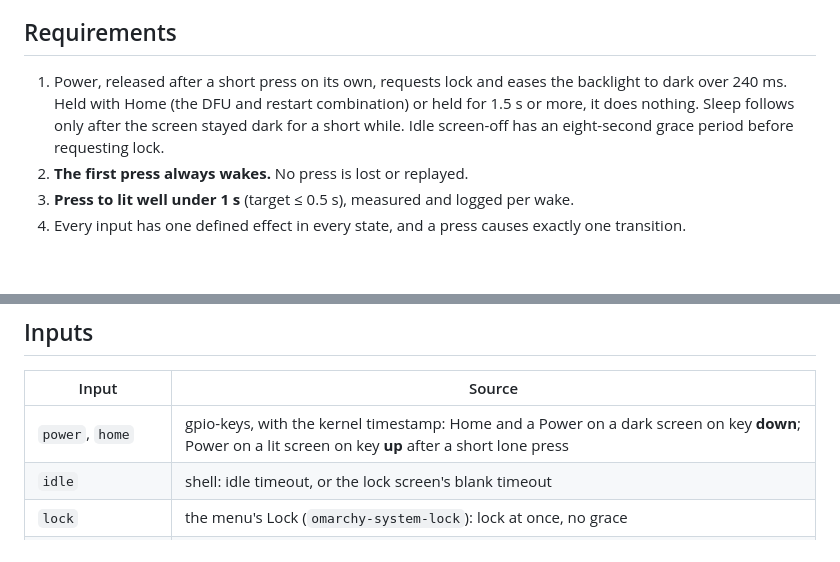
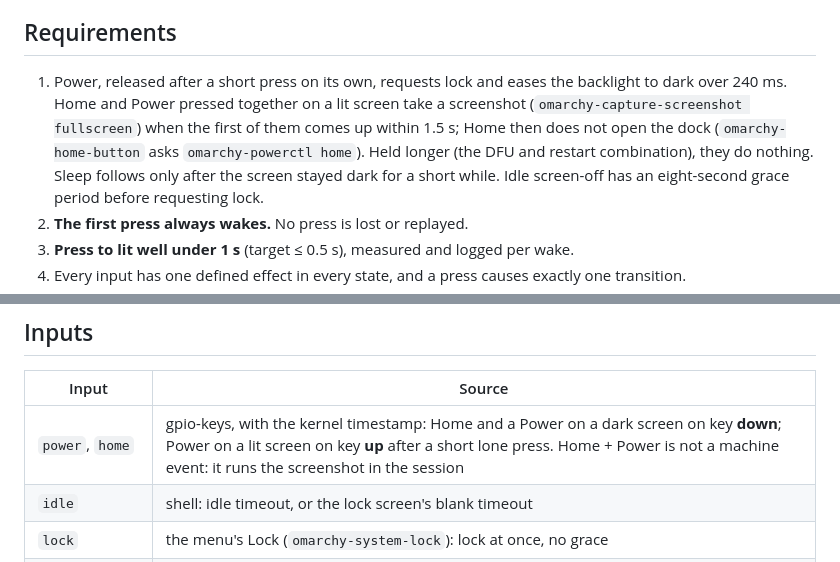
Before and after one commit to OrchardLinux/omarchy-a, a Markdown page: docs/power-and-lock.md, 2 parts joined by grey strips. Drawn GitHub-style; blank space fills up the shorter version.

Commit message:
docs: Home + Power takes a screenshot
Assisted-by: LLM

```diff
--- a/docs/power-and-lock.md
+++ b/docs/power-and-lock.md
@@ -10,8 +10,11 @@ orchard `docs/bring-up/suspend.md`); this model decides when.
 ## Requirements
 
 1. Power, released after a short press on its own, requests lock and eases the
-   backlight to dark over 240 ms. Held with Home (the DFU and restart
-   combination) or held for 1.5 s or more, it does nothing. Sleep follows
+   backlight to dark over 240 ms. Home and Power pressed together on a lit
+   screen take a screenshot (`omarchy-capture-screenshot fullscreen`) when the
+   first of them comes up within 1.5 s; Home then does not open the dock
+   (`omarchy-home-button` asks `omarchy-powerctl home`). Held longer (the DFU
+   and restart combination), they do nothing. Sleep follows
    only after the screen stayed dark for a short while. Idle
    screen-off has an eight-second grace period before requesting lock.
 2. **The first press always wakes.** No press is lost or replayed.
@@ -91,7 +94,7 @@ part of `SUSPENDING` it does not run in; the log tells them apart (below).
 
 | Input | Source |
 |---|---|
-| `power`, `home` | gpio-keys, with the kernel timestamp: Home and a Power on a dark screen on key **down**; Power on a lit screen on key **up** after a short lone press |
+| `power`, `home` | gpio-keys, with the kernel timestamp: Home and a Power on a dark screen on key **down**; Power on a lit screen on key **up** after a short lone press. Home + Power is not a machine event: it runs the screenshot in the session |
 | `idle` | shell: idle timeout, or the lock screen's blank timeout |
 | `lock` | the menu's Lock (`omarchy-system-lock`): lock at once, no grace |
 | `wake` | lock screen: input while lit |
```
